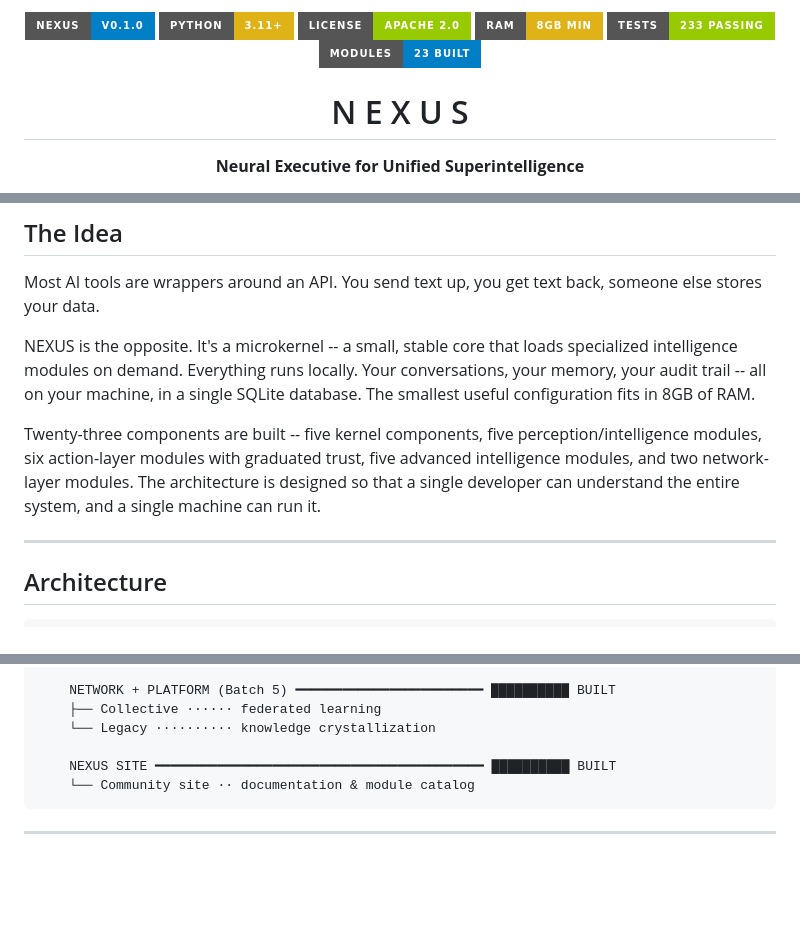
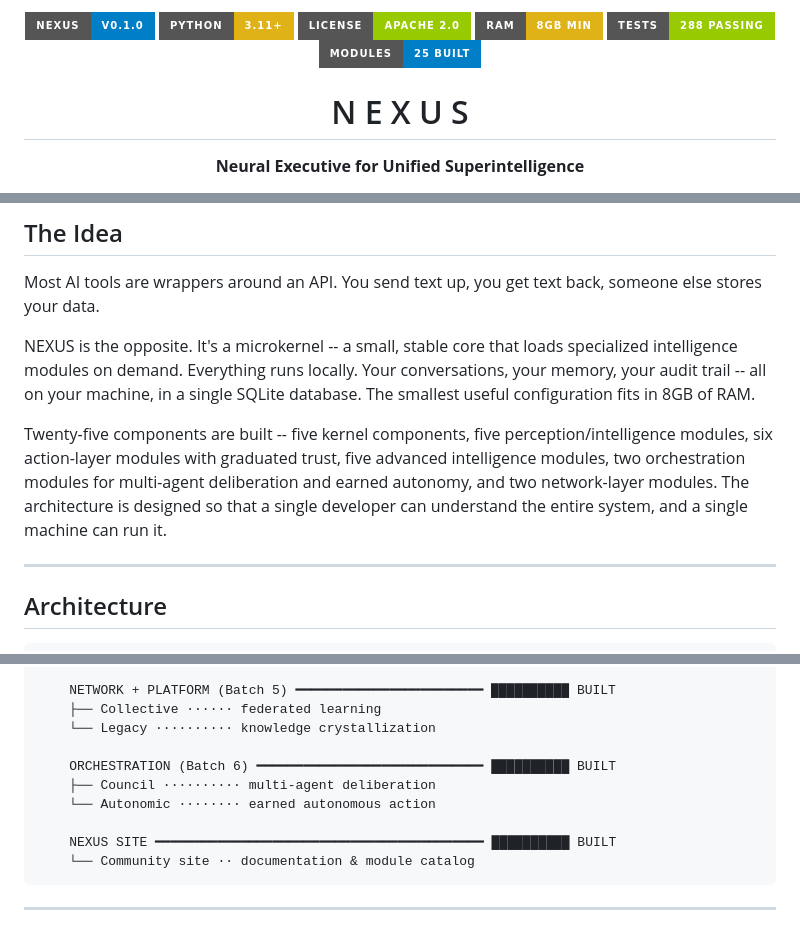
Before and after one commit to AllStreets/ONEXUS, a Markdown page: README.md, 3 parts joined by grey strips. Rendered like a GitHub page; badges without logos; blank space fills up the shorter version.

````diff
--- a/README.md
+++ b/README.md
@@ -1,5 +1,5 @@
 <p align="center">
-  <img src="https://img.shields.io/badge/NEXUS-v0.1.0-blue?style=for-the-badge" alt="Version"/>  <img src="https://img.shields.io/badge/Python-3.11+-yellow?style=for-the-badge&logo=python&logoColor=white" alt="Python"/>  <img src="https://img.shields.io/badge/License-Apache_2.0-green?style=for-the-badge" alt="License"/>  <img src="https://img.shields.io/badge/RAM-8GB_Min-yellow?style=for-the-badge" alt="RAM"/>  <img src="https://img.shields.io/badge/Tests-233_Passing-green?style=for-the-badge" alt="Tests"/>  <img src="https://img.shields.io/badge/Modules-23_Built-blue?style=for-the-badge" alt="Modules"/>
+  <img src="https://img.shields.io/badge/NEXUS-v0.1.0-blue?style=for-the-badge" alt="Version"/>  <img src="https://img.shields.io/badge/Python-3.11+-yellow?style=for-the-badge&logo=python&logoColor=white" alt="Python"/>  <img src="https://img.shields.io/badge/License-Apache_2.0-green?style=for-the-badge" alt="License"/>  <img src="https://img.shields.io/badge/RAM-8GB_Min-yellow?style=for-the-badge" alt="RAM"/>  <img src="https://img.shields.io/badge/Tests-288_Passing-green?style=for-the-badge" alt="Tests"/>  <img src="https://img.shields.io/badge/Modules-25_Built-blue?style=for-the-badge" alt="Modules"/>
 </p>
 
 <h1 align="center">N E X U S</h1>
@@ -14,7 +14,7 @@ Most AI tools are wrappers around an API. You send text up, you get text back, s
 
 NEXUS is the opposite. It's a microkernel -- a small, stable core that loads specialized intelligence modules on demand. Everything runs locally. Your conversations, your memory, your audit trail -- all on your machine, in a single SQLite database. The smallest useful configuration fits in 8GB of RAM.
 
-Twenty-three components are built -- five kernel components, five perception/intelligence modules, six action-layer modules with graduated trust, five advanced intelligence modules, and two network-layer modules. The architecture is designed so that a single developer can understand the entire system, and a single machine can run it.
+Twenty-five components are built -- five kernel components, five perception/intelligence modules, six action-layer modules with graduated trust, five advanced intelligence modules, two orchestration modules for multi-agent deliberation and earned autonomy, and two network-layer modules. The architecture is designed so that a single developer can understand the entire system, and a single machine can run it.
 
 ---
 
@@ -166,6 +180,10 @@ Modules are loaded into this kernel. They don't know about each other. They comm
     ├── Collective ······ federated learning
     └── Legacy ·········· knowledge crystallization
 
+    ORCHESTRATION (Batch 6) ━━━━━━━━━━━━━━━━━━━━━━━━━━━━━ ██████████ BUILT
+    ├── Council ·········· multi-agent deliberation
+    └── Autonomic ········ earned autonomous action
+
     NEXUS SITE ━━━━━━━━━━━━━━━━━━━━━━━━━━━━━━━━━━━━━━━━━━ ██████████ BUILT
     └── Community site ·· documentation & module catalog
 ```
````
Also changed, not shown: other parts of README.md (+20 -4 lines).
